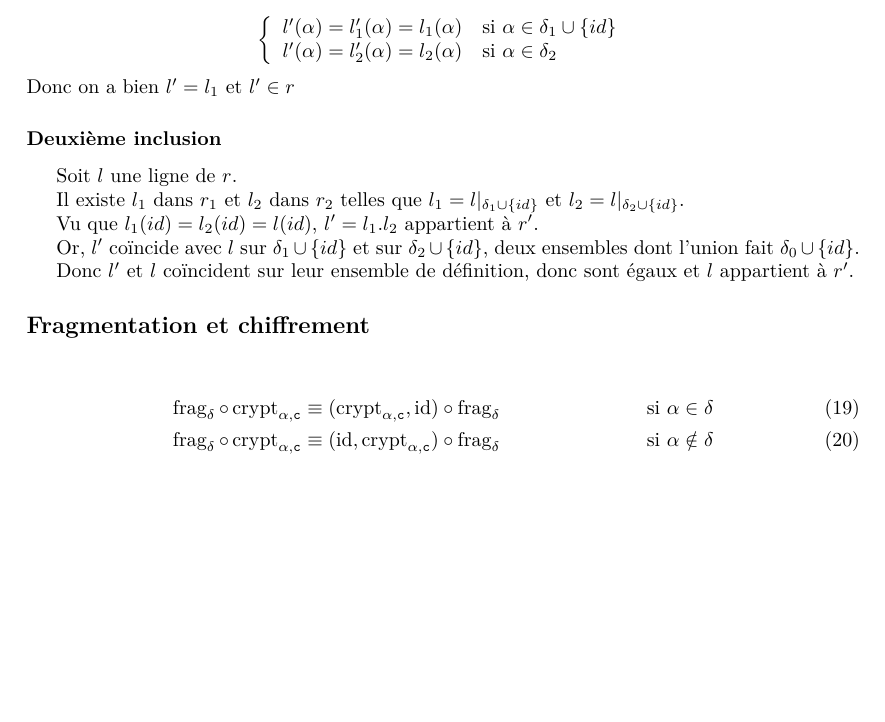
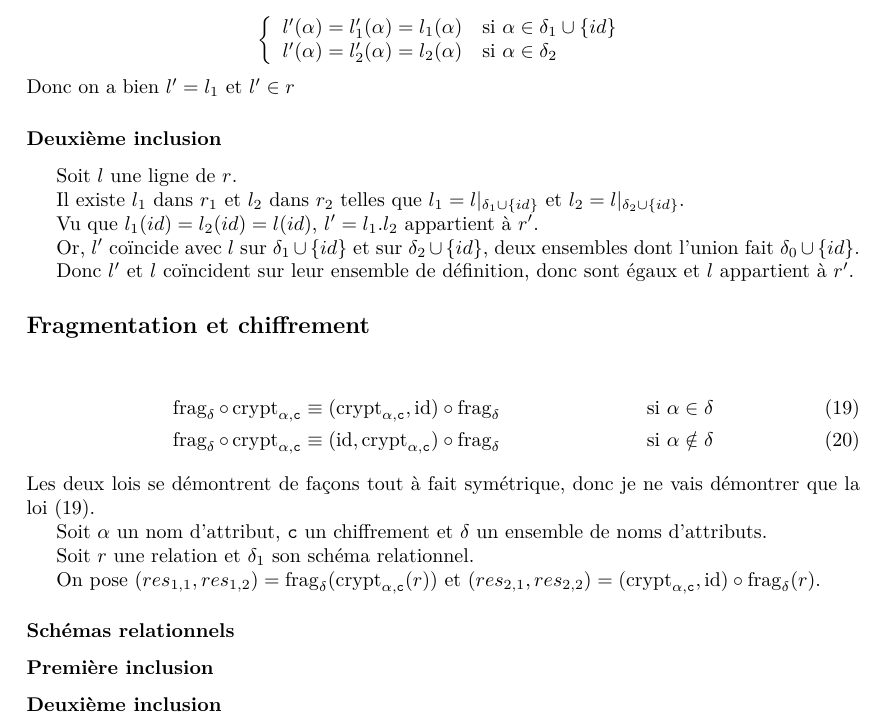
Before and after one commit to SantiagoBautista/stageC2QL, a LaTeX document (demonstrations/demos.tex): part of page 15 of 15, cut so that both start at the same text, the shorter picture padded with empty space. Compiled offline with pdfLaTeX.

Commit message:
Début frag/chiffrement

```diff
--- a/demonstrations/demos.tex
+++ b/demonstrations/demos.tex
@@ -1318,9 +1318,30 @@ donc sont égaux et $l$ appartient à $r'$.
 \begin{align}
 \fragDelta \circ \cryptCAlpha
 & \equiv (\cryptCAlpha, \id) \circ\fragDelta
-& \text{si $\alpha \in \delta$} \\
+& \text{si $\alpha \in \delta$}
+\label{fragCrypt1} \\
 \fragDelta \circ \cryptCAlpha
 & \equiv (\id, \cryptCAlpha) \circ\fragDelta
 & \text{si $\alpha \notin \delta$}
 \end{align}
+Les deux lois se démontrent de façons tout à fait symétrique,
+donc je ne vais démontrer que la loi (\ref{fragCrypt1}).
+
+Soit $\alpha$ un nom d'attribut,
+$\typeT{c}$ un chiffrement
+et $\delta$ un ensemble
+de noms d'attributs.
+
+Soit $r$ une relation et $\delta_1$
+son schéma relationnel.
+
+On pose
+$(res_{1,1}, res_{1,2}) = \fragDelta(\cryptCAlpha(r))$
+et $(res_{2,1}, res_{2,2}) = (\cryptCAlpha, \id) \circ \fragDelta(r)$.
+
+\subsubsection*{Schémas relationnels}
+
+\subsubsection*{Première inclusion}
+
+\subsubsection*{Deuxième inclusion}
 \end{document}
```
Also changed, not shown: demonstrations/demos.pdf, 1 other file.
